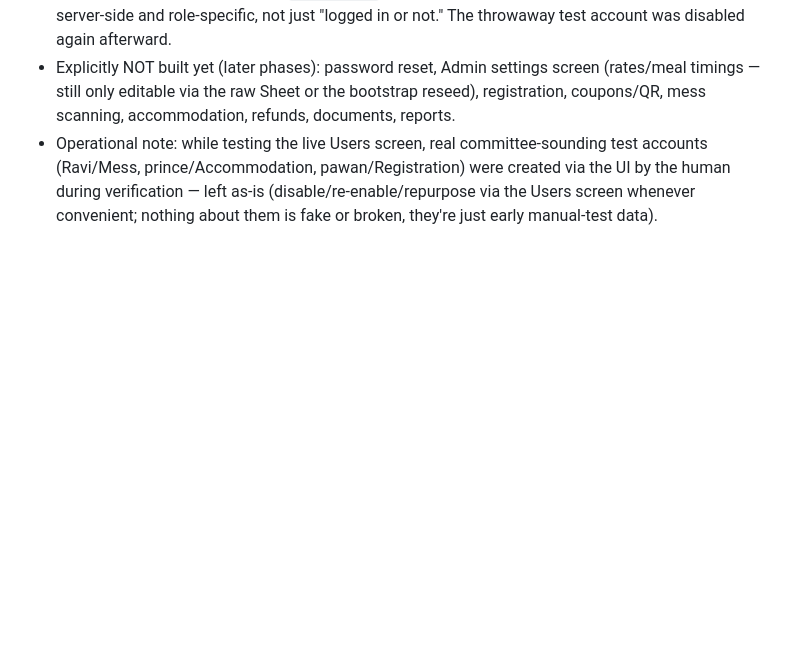
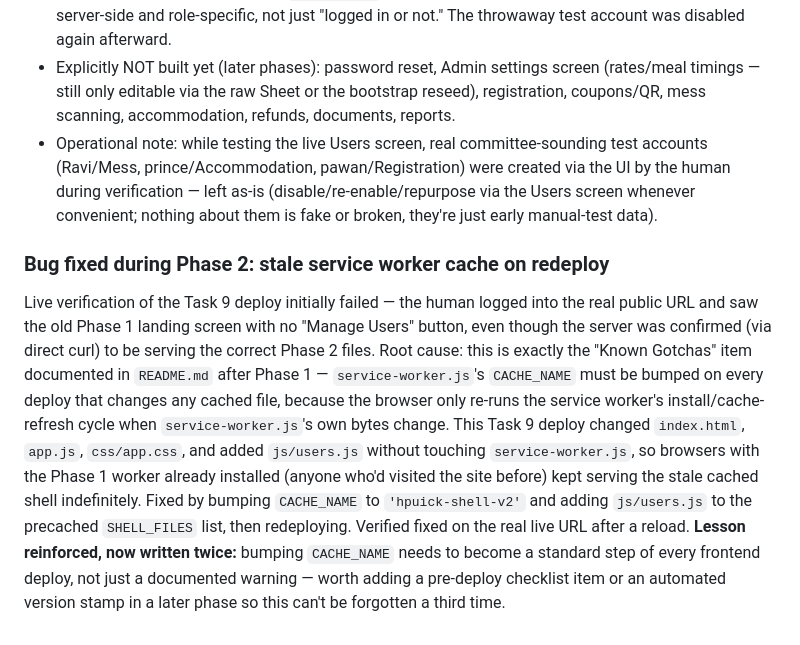
Before and after one commit to gcbhoranj/ickpwa, a Markdown page: docs/superpowers/dev-log.md, the part around the change. Drawn GitHub-style; blank space fills up the shorter version.

Commit message:
Phase 2: document the stale-service-worker-cache incident
Co-Authored-By: Claude Sonnet 5 <noreply@anthropic.com>
Claude-Session: https://claude.ai/code/session_011xyFscpKoxcqgodxutrHFv

```diff
--- a/docs/superpowers/dev-log.md
+++ b/docs/superpowers/dev-log.md
@@ -54,3 +54,21 @@ During live deployment testing (Task 8), a production login bug was discovered:
   the human during verification — left as-is (disable/re-enable/repurpose via the Users
   screen whenever convenient; nothing about them is fake or broken, they're just early
   manual-test data).
+
+### Bug fixed during Phase 2: stale service worker cache on redeploy
+
+Live verification of the Task 9 deploy initially failed — the human logged into the real
+public URL and saw the old Phase 1 landing screen with no "Manage Users" button, even though
+the server was confirmed (via direct curl) to be serving the correct Phase 2 files. Root
+cause: this is exactly the "Known Gotchas" item documented in `README.md` after Phase 1 —
+`service-worker.js`'s `CACHE_NAME` must be bumped on every deploy that changes any cached
+file, because the browser only re-runs the service worker's install/cache-refresh cycle when
+`service-worker.js`'s own bytes change. This Task 9 deploy changed `index.html`, `app.js`,
+`css/app.css`, and added `js/users.js` without touching `service-worker.js`, so browsers with
+the Phase 1 worker already installed (anyone who'd visited the site before) kept serving the
+stale cached shell indefinitely. Fixed by bumping `CACHE_NAME` to `'hpuick-shell-v2'` and
+adding `js/users.js` to the precached `SHELL_FILES` list, then redeploying. Verified fixed on
+the real live URL after a reload. **Lesson reinforced, now written twice:** bumping
+`CACHE_NAME` needs to become a standard step of every frontend deploy, not just a documented
+warning — worth adding a pre-deploy checklist item or an automated version stamp in a later
+phase so this can't be forgotten a third time.
```
